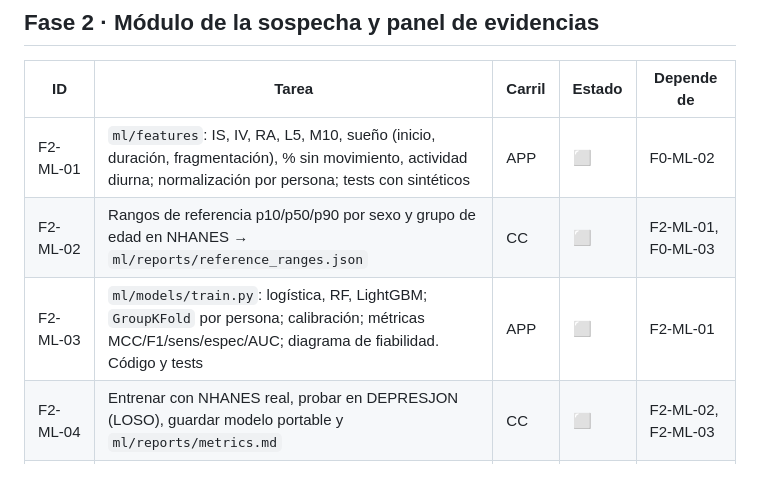
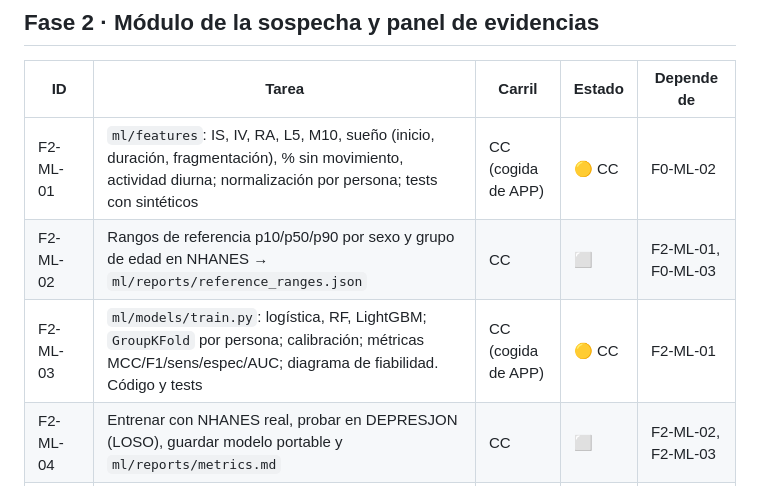
Before and after one commit to EstrellaTP/IBM_hackathon, a Markdown page: docs/TASKS.md, the part around the change. GitHub-like rendering.

Commit message:
chore: claim F2-ML-01 and F2-ML-03 (features and training) for CC
CC has the real NHANES and DEPRESJON data on the VM; APP keeps SHAP
(F2-ML-05), the module service (F2-BE-01) and the evidence panel (F2-FE-01).

Co-Authored-By: Claude Opus 5.5 <noreply@anthropic.com>

```diff
--- a/docs/TASKS.md
+++ b/docs/TASKS.md
@@ -54,9 +54,9 @@ Estados: ⬜ pendiente · 🟡 en curso · ⛔ bloqueada · 👀 en revisión ·
 
 | ID | Tarea | Carril | Estado | Depende de |
 |---|---|---|---|---|
-| F2-ML-01 | `ml/features`: IS, IV, RA, L5, M10, sueño (inicio, duración, fragmentación), % sin movimiento, actividad diurna; normalización por persona; tests con sintéticos | APP | ⬜ | F0-ML-02 |
+| F2-ML-01 | `ml/features`: IS, IV, RA, L5, M10, sueño (inicio, duración, fragmentación), % sin movimiento, actividad diurna; normalización por persona; tests con sintéticos | CC (cogida de APP) | 🟡 CC | F0-ML-02 |
 | F2-ML-02 | Rangos de referencia p10/p50/p90 por sexo y grupo de edad en NHANES → `ml/reports/reference_ranges.json` | CC | ⬜ | F2-ML-01, F0-ML-03 |
-| F2-ML-03 | `ml/models/train.py`: logística, RF, LightGBM; `GroupKFold` por persona; calibración; métricas MCC/F1/sens/espec/AUC; diagrama de fiabilidad. Código y tests | APP | ⬜ | F2-ML-01 |
+| F2-ML-03 | `ml/models/train.py`: logística, RF, LightGBM; `GroupKFold` por persona; calibración; métricas MCC/F1/sens/espec/AUC; diagrama de fiabilidad. Código y tests | CC (cogida de APP) | 🟡 CC | F2-ML-01 |
 | F2-ML-04 | Entrenar con NHANES real, probar en DEPRESJON (LOSO), guardar modelo portable y `ml/reports/metrics.md` | CC | ⬜ | F2-ML-02, F2-ML-03 |
 | F2-ML-05 | SHAP por paciente → `is_evidence` (top 3–4); plan B si SHAP no instala | APP | ⬜ | F2-ML-03 |
 | F2-BE-01 | `suspicion-module` (recibe `ModuleRequest`, devuelve `ModuleResult`; modelo dummy hasta F2-ML-04) y `evidence-api`; auditoría por inferencia | APP | ⬜ | F0-COM-01 |
```
